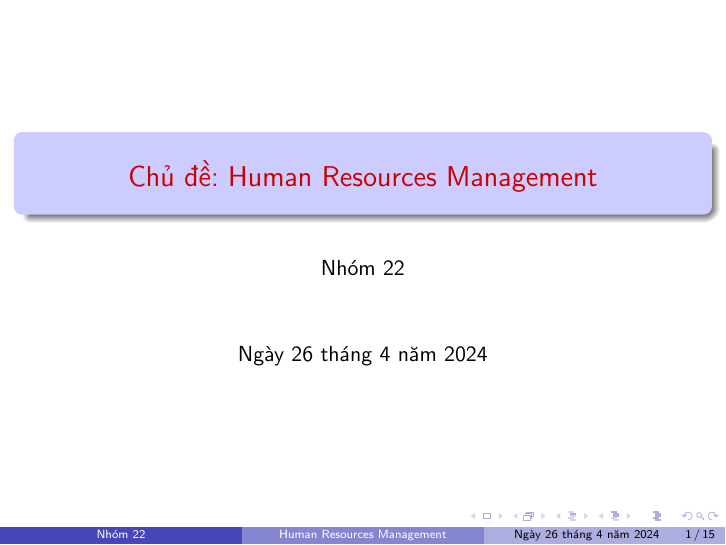
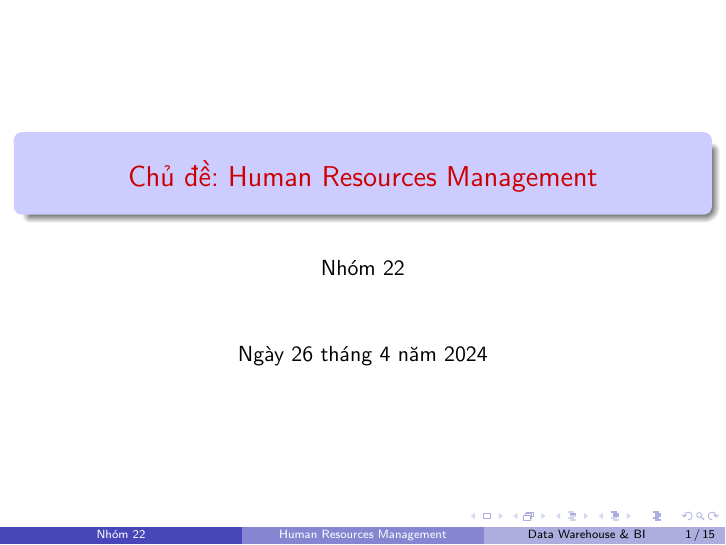
Before and after one commit to vuvannghia452002/DH_Slide, LaTeX slides (contents/latex/main.tex): page 1 of 15. Compiled offline with pdfLaTeX.

Commit message:
update main.tex

```diff
--- a/contents/latex/main.tex
+++ b/contents/latex/main.tex
@@ -25,12 +25,43 @@
 % Mai Thị Tuyết Nhung 20216866
 }
 
-\date{\today}
+
+
+
+\date[Data Warehouse \& BI]{\today}
 %%%%%%%%%%%%%%%%%%%%%%%%%%%%%%%%%%%%%%%%%%%%%%%%%%%%%%%
 \begin{document}
 %%%%%%%%%%%%%%%%%%%%%%%%%%%%%%%%%%%%%%%%%%%%%%%%%%%%%%%
+\begin{frame}
+    \titlepage
+\end{frame}
+%%%%%%%%%%%%%%%%%%%%%%%%%%%%%%%%%%%%%%%%%%%%%%%%%%%%%%%
+% \begin{frame}{Thành viên nhóm}
+%     \begin{block}{Nhóm 3}
+%         \centering
+%         \begin{tabu} {|l|c|} \hline
+%             Họ và tên       & MSSV     \\ \hline
+%             Nguyễn Phan Anh & 20206113 \\
+%             Nguyễn Việt Anh & 20206115 \\
+%             Vũ Văn Nghĩa    & 20206205 \\
+%             Bùi Mạnh Tiến   & 20206174 \\
+%             Dương Đình Văn  & 20206185 \\
+%             Dương Công Thái & 20216883 \\ \hline
+%         \end{tabu}
+%     \end{block}
+% \end{frame}
+% %%%%%%%%%%%%%%%%%%%%%%%%%%%%%%%%%%%%%%%%
 
-\frame{\titlepage}
+
+
+
+
+
+
+
+
+
+
 
 \frame{\tableofcontents}
 
```
